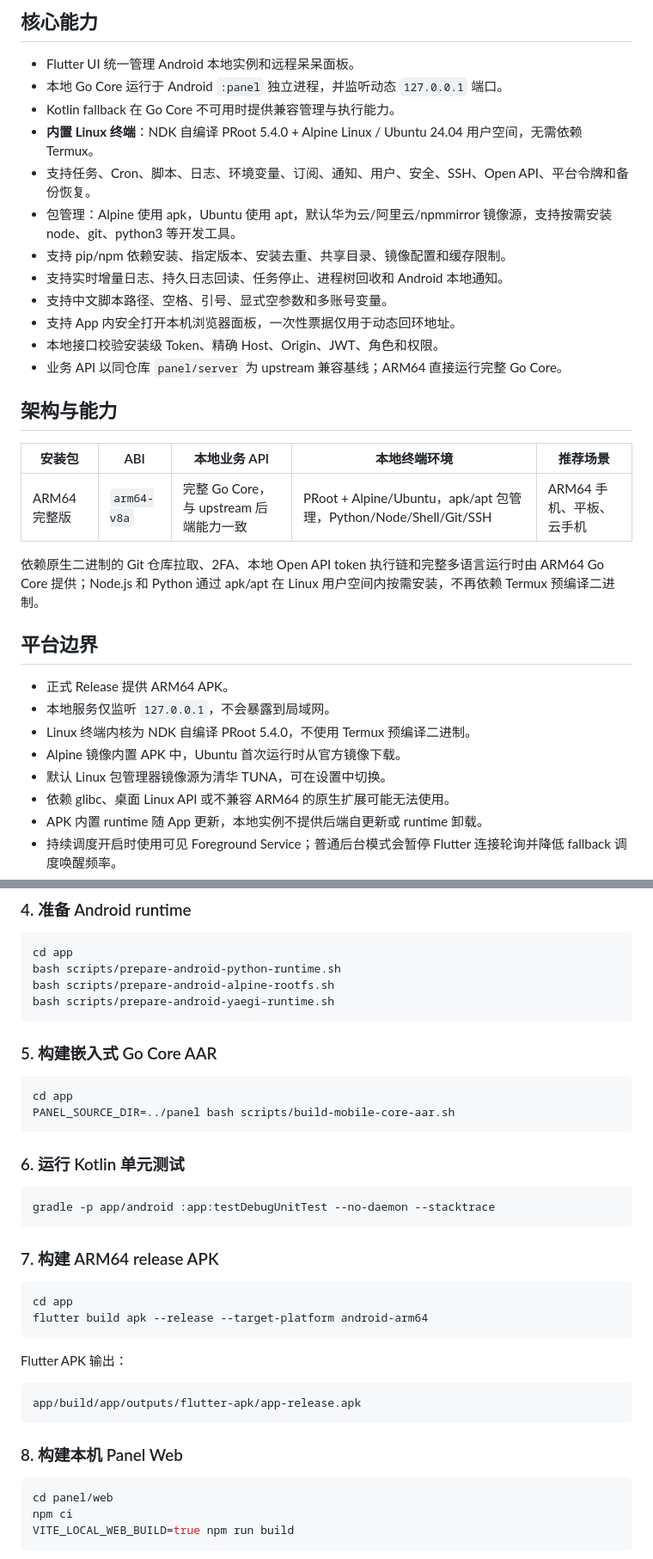
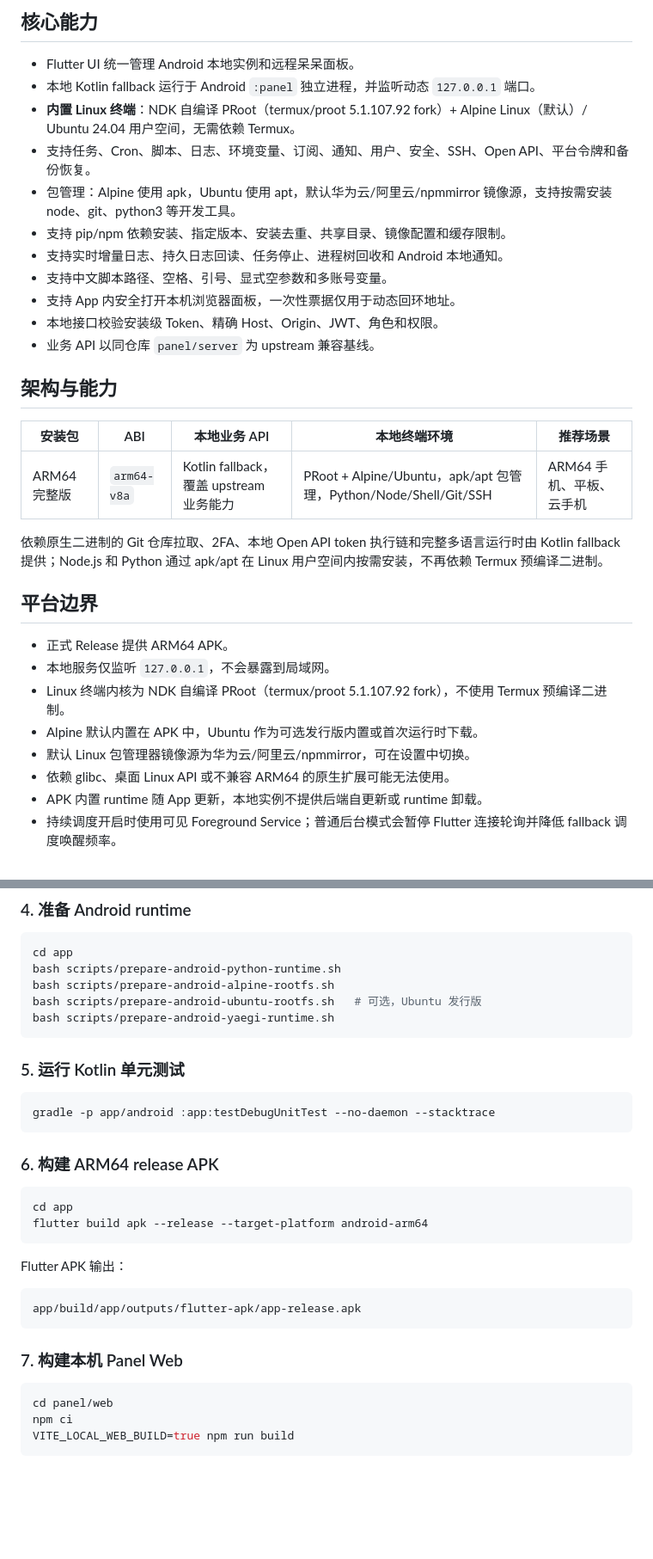
Before and after one commit to tall-1997/daidai-panel-native, a Markdown page: README.md, 2 parts joined by grey strips. Shown at 86% size. Drawn GitHub-style; blank space fills up the shorter version.

Commit message:
docs: update CHANGELOG and README for v1.0.16 release

````diff
--- a/README.md
+++ b/README.md
@@ -26,9 +26,8 @@ Android versionCode：**1000160**
 ## 核心能力
 
 - Flutter UI 统一管理 Android 本地实例和远程呆呆面板。
-- 本地 Go Core 运行于 Android `:panel` 独立进程，并监听动态 `127.0.0.1` 端口。
-- Kotlin fallback 在 Go Core 不可用时提供兼容管理与执行能力。
-- **内置 Linux 终端**：NDK 自编译 PRoot 5.4.0 + Alpine Linux / Ubuntu 24.04 用户空间，无需依赖 Termux。
+- 本地 Kotlin fallback 运行于 Android `:panel` 独立进程，并监听动态 `127.0.0.1` 端口。
+- **内置 Linux 终端**：NDK 自编译 PRoot（termux/proot 5.1.107.92 fork）+ Alpine Linux（默认）/ Ubuntu 24.04 用户空间，无需依赖 Termux。
 - 支持任务、Cron、脚本、日志、环境变量、订阅、通知、用户、安全、SSH、Open API、平台令牌和备份恢复。
 - 包管理：Alpine 使用 apk，Ubuntu 使用 apt，默认华为云/阿里云/npmmirror 镜像源，支持按需安装 node、git、python3 等开发工具。
 - 支持 pip/npm 依赖安装、指定版本、安装去重、共享目录、镜像配置和缓存限制。
@@ -36,23 +35,23 @@ Android versionCode：**1000160**
 - 支持中文脚本路径、空格、引号、显式空参数和多账号变量。
 - 支持 App 内安全打开本机浏览器面板，一次性票据仅用于动态回环地址。
 - 本地接口校验安装级 Token、精确 Host、Origin、JWT、角色和权限。
-- 业务 API 以同仓库 `panel/server` 为 upstream 兼容基线；ARM64 直接运行完整 Go Core。
+- 业务 API 以同仓库 `panel/server` 为 upstream 兼容基线。
 
 ## 架构与能力
 
 | 安装包 | ABI | 本地业务 API | 本地终端环境 | 推荐场景 |
 | --- | --- | --- | --- | --- |
-| ARM64 完整版 | `arm64-v8a` | 完整 Go Core，与 upstream 后端能力一致 | PRoot + Alpine/Ubuntu，apk/apt 包管理，Python/Node/Shell/Git/SSH | ARM64 手机、平板、云手机 |
+| ARM64 完整版 | `arm64-v8a` | Kotlin fallback，覆盖 upstream 业务能力 | PRoot + Alpine/Ubuntu，apk/apt 包管理，Python/Node/Shell/Git/SSH | ARM64 手机、平板、云手机 |
 
-依赖原生二进制的 Git 仓库拉取、2FA、本地 Open API token 执行链和完整多语言运行时由 ARM64 Go Core 提供；Node.js 和 Python 通过 apk/apt 在 Linux 用户空间内按需安装，不再依赖 Termux 预编译二进制。
+依赖原生二进制的 Git 仓库拉取、2FA、本地 Open API token 执行链和完整多语言运行时由 Kotlin fallback 提供；Node.js 和 Python 通过 apk/apt 在 Linux 用户空间内按需安装，不再依赖 Termux 预编译二进制。
 
 ## 平台边界
 
 - 正式 Release 提供 ARM64 APK。
 - 本地服务仅监听 `127.0.0.1`，不会暴露到局域网。
-- Linux 终端内核为 NDK 自编译 PRoot 5.4.0，不使用 Termux 预编译二进制。
-- Alpine 镜像内置 APK 中，Ubuntu 首次运行时从官方镜像下载。
-- 默认 Linux 包管理器镜像源为清华 TUNA，可在设置中切换。
+- Linux 终端内核为 NDK 自编译 PRoot（termux/proot 5.1.107.92 fork），不使用 Termux 预编译二进制。
+- Alpine 默认内置在 APK 中，Ubuntu 作为可选发行版内置或首次运行时下载。
+- 默认 Linux 包管理器镜像源为华为云/阿里云/npmmirror，可在设置中切换。
 - 依赖 glibc、桌面 Linux API 或不兼容 ARM64 的原生扩展可能无法使用。
 - APK 内置 runtime 随 App 更新，本地实例不提供后端自更新或 runtime 卸载。
 - 持续调度开启时使用可见 Foreground Service；普通后台模式会暂停 Flutter 连接轮询并降低 fallback 调度唤醒频率。
@@ -170,23 +169,17 @@ flutter test
 cd app
 bash scripts/prepare-android-python-runtime.sh
 bash scripts/prepare-android-alpine-rootfs.sh
+bash scripts/prepare-android-ubuntu-rootfs.sh   # 可选，Ubuntu 发行版
 bash scripts/prepare-android-yaegi-runtime.sh
 ```
 
-### 5. 构建嵌入式 Go Core AAR
-
-```bash
-cd app
-PANEL_SOURCE_DIR=../panel bash scripts/build-mobile-core-aar.sh
-```
-
-### 6. 运行 Kotlin 单元测试
+### 5. 运行 Kotlin 单元测试
 
 ```bash
 gradle -p app/android :app:testDebugUnitTest --no-daemon --stacktrace
 ```
 
-### 7. 构建 ARM64 release APK
+### 6. 构建 ARM64 release APK
 
 ```bash
 cd app
@@ -199,7 +192,7 @@ Flutter APK 输出：
 app/build/app/outputs/flutter-apk/app-release.apk
 ```
 
-### 8. 构建本机 Panel Web
+### 7. 构建本机 Panel Web
 
 ```bash
 cd panel/web
````
Also changed, not shown: other parts of README.md (+4 -4 lines), CHANGELOG.md (+25 -14 lines).
